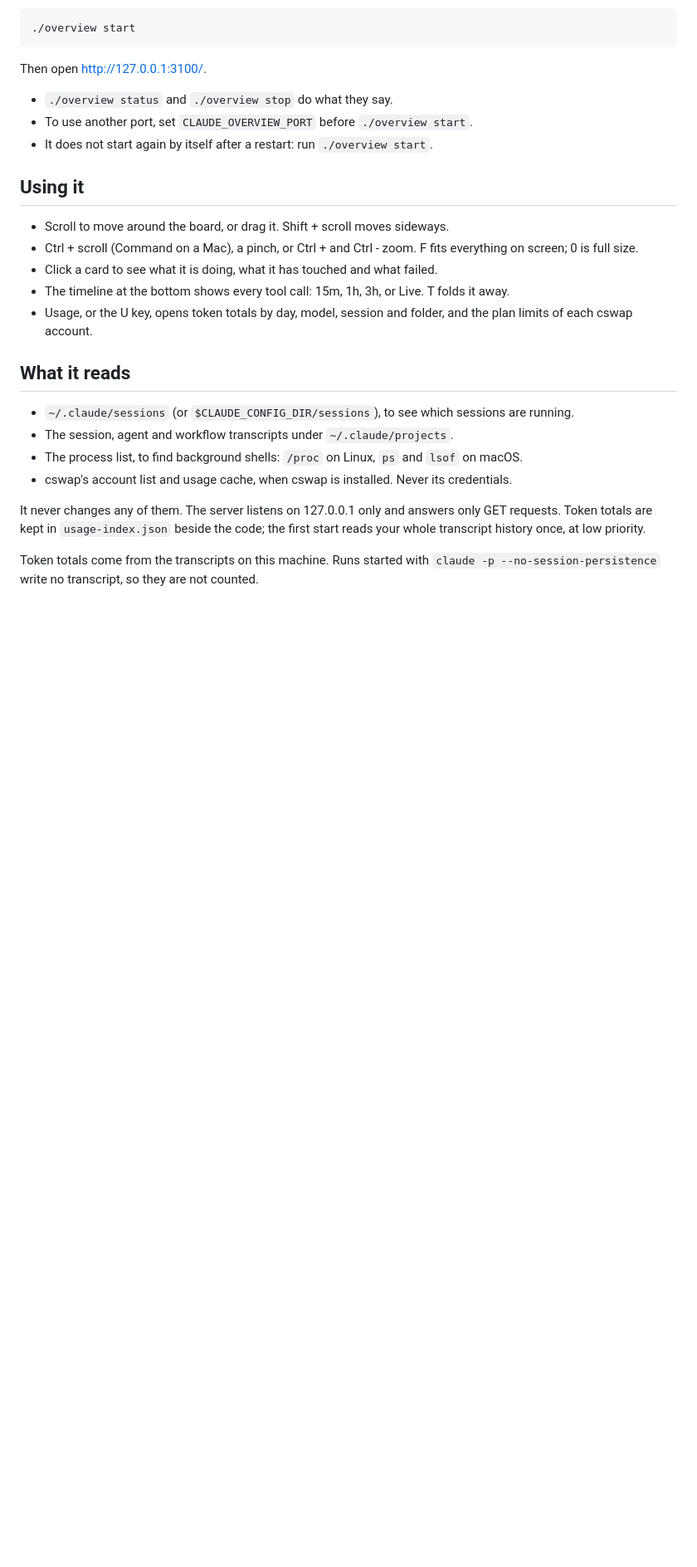
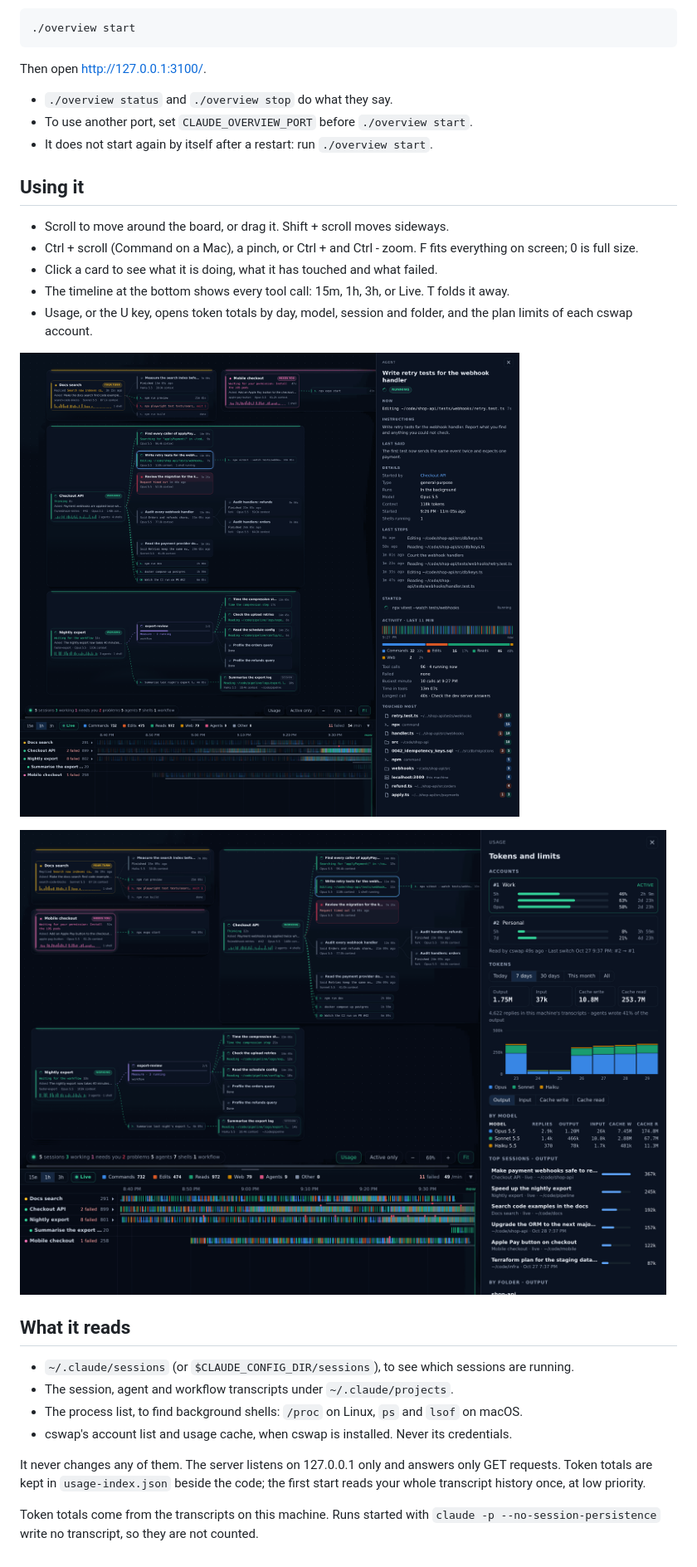
Before and after one commit to ManthanVasani/claude-overview, a Markdown page: README.md, the part around one of its changes. Shown at 83% size. Rendered like a GitHub page; pictures changed too: docs/screenshots/details.png (added), docs/screenshots/usage.png (added); blank space fills up the shorter version.

Commit message:
README: screenshots of the board, the detail panel and the usage drawer
They are taken from made-up projects, so they show no real sessions, paths or accounts.

```diff
--- a/README.md
+++ b/README.md
@@ -33,6 +37,10 @@ Then open http://127.0.0.1:3100/.
 - The timeline at the bottom shows every tool call: 15m, 1h, 3h, or Live. T folds it away.
 - Usage, or the U key, opens token totals by day, model, session and folder, and the plan limits of each cswap account.
 
+![The detail panel of a running agent: what it is doing now, its instructions, what it last said, its last steps, its activity and the files it touched most](docs/screenshots/details.png)
+
+![The usage drawer: plan limits for two accounts and a week of tokens by model and session](docs/screenshots/usage.png)
+
 ## What it reads
 
 - `~/.claude/sessions` (or `$CLAUDE_CONFIG_DIR/sessions`), to see which sessions are running.
```
Also changed, not shown: other parts of README.md (+4 -0 lines), docs/screenshots/overview.png (added).
